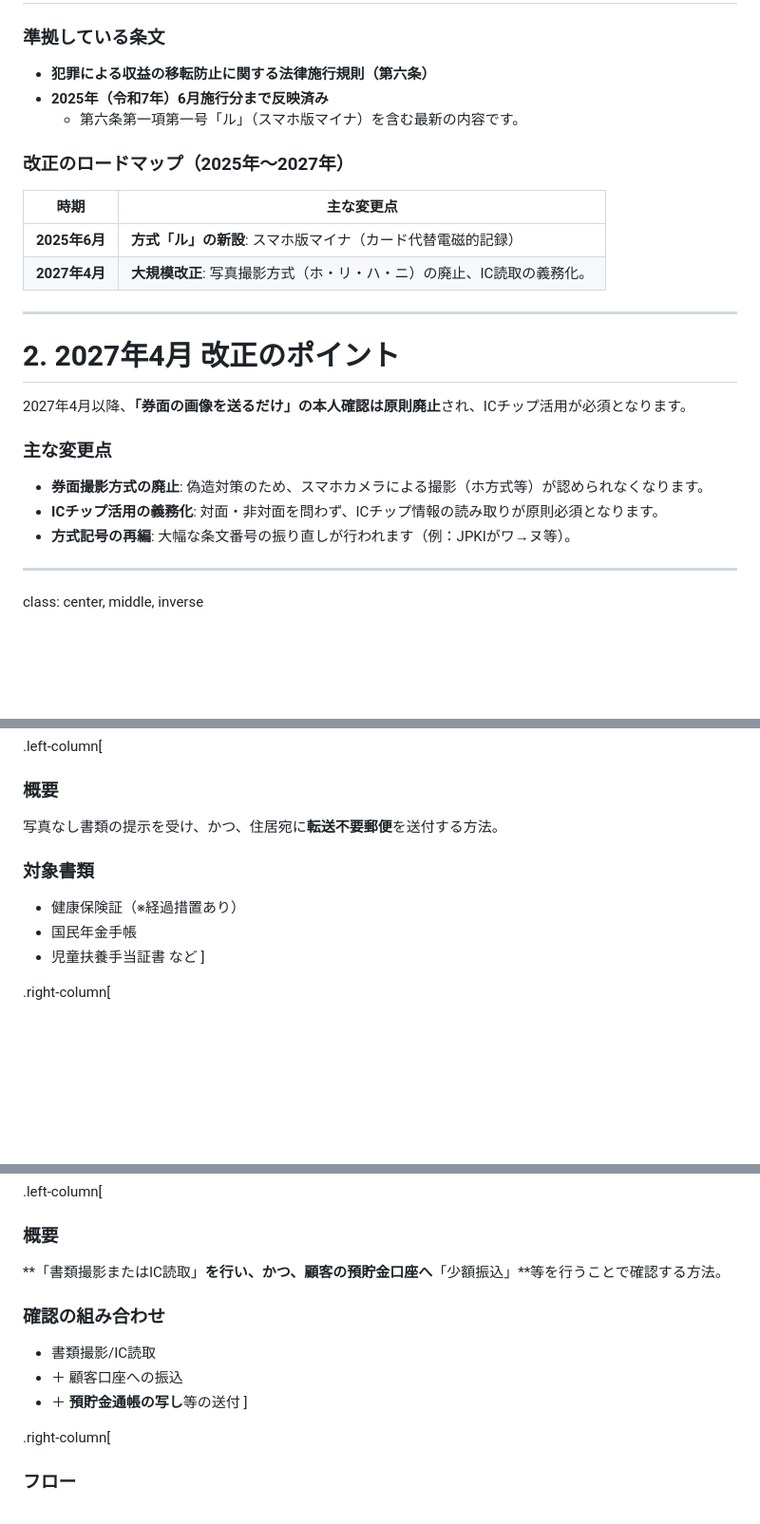
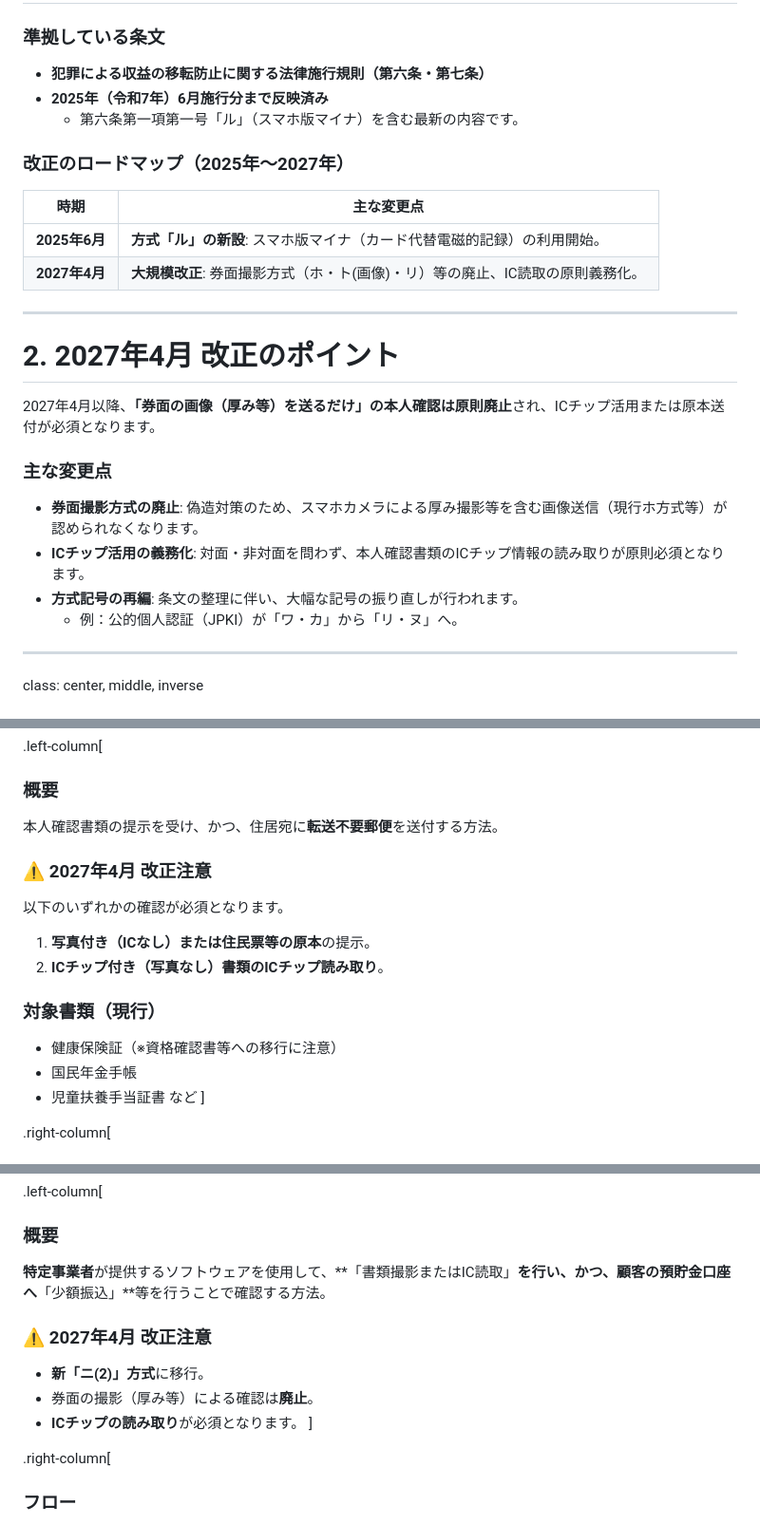
Before and after one commit to CiderH2CO3/study-hanshuho, a Markdown page: hanshuho.md, 3 parts joined by grey strips. Shown at 95% size. Rendered like a GitHub page; blank space fills up the shorter version.

```diff
--- a/hanshuho.md
+++ b/hanshuho.md
@@ -45,7 +45,7 @@ class: center, middle, inverse
 # 2. 準拠バージョンと改正予定
 
 ### 準拠している条文
-- **犯罪による収益の移転防止に関する法律施行規則（第六条）**
+- **犯罪による収益の移転防止に関する法律施行規則（第六条・第七条）**
 - **2025年（令和7年）6月施行分まで反映済み**
   - 第六条第一項第一号「ル」（スマホ版マイナ）を含む最新の内容です。
 
@@ -53,19 +53,20 @@ class: center, middle, inverse
 
 | 時期 | 主な変更点 |
 |------|------------|
-| **2025年6月** | **方式「ル」の新設**: スマホ版マイナ（カード代替電磁的記録） |
-| **2027年4月** | **大規模改正**: 写真撮影方式（ホ・リ・ハ・ニ）の廃止、IC読取の義務化。 |
+| **2025年6月** | **方式「ル」の新設**: スマホ版マイナ（カード代替電磁的記録）の利用開始。 |
+| **2027年4月** | **大規模改正**: 券面撮影方式（ホ・ト(画像)・リ）等の廃止、IC読取の原則義務化。 |
 
 ---
 
 # 2. 2027年4月 改正のポイント
 
-2027年4月以降、**「券面の画像を送るだけ」の本人確認は原則廃止**され、ICチップ活用が必須となります。
+2027年4月以降、**「券面の画像（厚み等）を送るだけ」の本人確認は原則廃止**され、ICチップ活用または原本送付が必須となります。
 
 ### 主な変更点
-- **券面撮影方式の廃止**: 偽造対策のため、スマホカメラによる撮影（ホ方式等）が認められなくなります。
-- **ICチップ活用の義務化**: 対面・非対面を問わず、ICチップ情報の読み取りが原則必須となります。
-- **方式記号の再編**: 大幅な条文番号の振り直しが行われます（例：JPKIがワ→ヌ等）。
+- **券面撮影方式の廃止**: 偽造対策のため、スマホカメラによる厚み撮影等を含む画像送信（現行ホ方式等）が認められなくなります。
+- **ICチップ活用の義務化**: 対面・非対面を問わず、本人確認書類のICチップ情報の読み取りが原則必須となります。
+- **方式記号の再編**: 条文の整理に伴い、大幅な記号の振り直しが行われます。
+  - 例：公的個人認証（JPKI）が「ワ・カ」から「リ・ヌ」へ。
 
 ---
 
@@ -126,10 +127,15 @@ sequenceDiagram
 
 .left-column[
 ### 概要
-写真なし書類の提示を受け、かつ、住居宛に**転送不要郵便**を送付する方法。
+本人確認書類の提示を受け、かつ、住居宛に**転送不要郵便**を送付する方法。
 
-### 対象書類
-- 健康保険証（※経過措置あり）
+### ⚠️ 2027年4月 改正注意
+以下のいずれかの確認が必須となります。
+1. **写真付き（ICなし）**または**住民票等の原本**の提示。
+2. **ICチップ付き（写真なし）**書類の**ICチップ読み取り**。
+
+### 対象書類（現行）
+- 健康保険証（※資格確認書等への移行に注意）
 - 国民年金手帳
 - 児童扶養手当証書 など
 ]
@@ -429,12 +446,12 @@ sequenceDiagram
 
 .left-column[
 ### 概要
-**「書類撮影またはIC読取」**を行い、かつ、顧客の預貯金口座へ**「少額振込」**等を行うことで確認する方法。
+**特定事業者**が提供するソフトウェアを使用して、**「書類撮影またはIC読取」**を行い、かつ、顧客の預貯金口座へ**「少額振込」**等を行うことで確認する方法。
 
-### 確認の組み合わせ
-- 書類撮影/IC読取
-- ＋ 顧客口座への振込
-- ＋ **預貯金通帳の写し**等の送付
+### ⚠️ 2027年4月 改正注意
+- **新「ニ(2)」方式**に移行。
+- 券面の撮影（厚み等）による確認は**廃止**。
+- **ICチップの読み取り**が必須となります。
 ]
 
 .right-column[
```
Also changed, not shown: other parts of hanshuho.md (+58 -43 lines).
